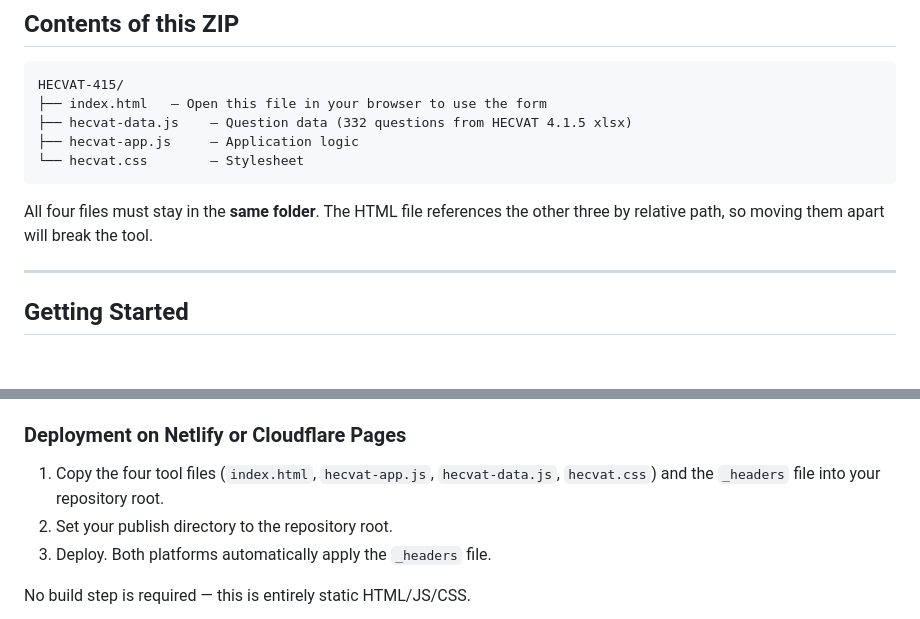
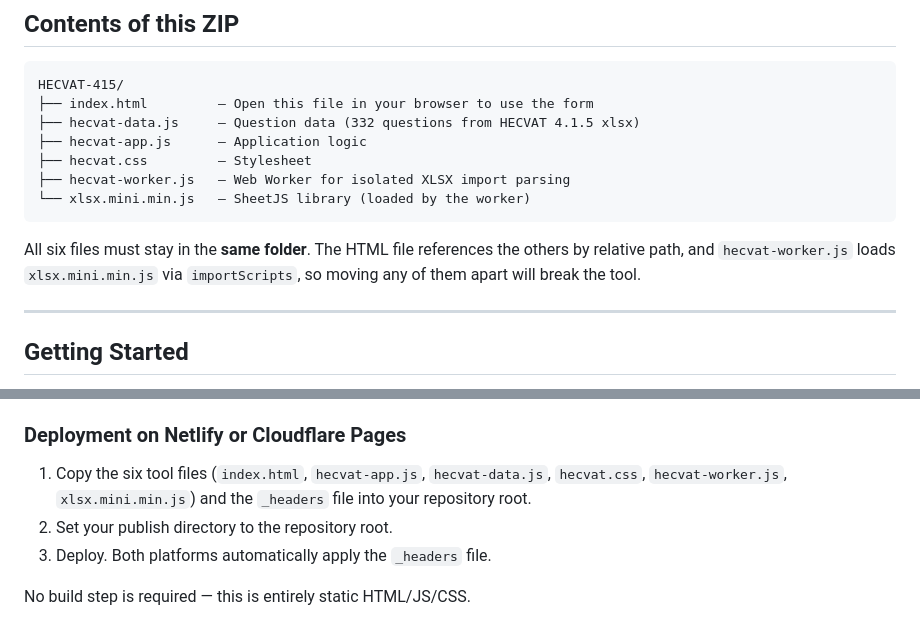
Before and after one commit to jdhori/HECVAT-415, a Markdown page: README.md, 2 parts joined by grey strips. Rendered like a GitHub page; blank space fills up the shorter version.

Commit message:
README: document hecvat-worker.js and xlsx.mini.min.js in file list
The Contents section and Netlify/Cloudflare deployment steps listed
only four of the six tool files. hecvat-worker.js runs SheetJS in a
Web Worker for isolated XLSX import parsing, and xlsx.mini.min.js is
loaded by the worker via importScripts — both are required.

````diff
--- a/README.md
+++ b/README.md
@@ -9,14 +9,17 @@
 
 ```
 HECVAT-415/
-├── index.html   — Open this file in your browser to use the form
-├── hecvat-data.js    — Question data (332 questions from HECVAT 4.1.5 xlsx)
-├── hecvat-app.js     — Application logic
-└── hecvat.css        — Stylesheet
+├── index.html         — Open this file in your browser to use the form
+├── hecvat-data.js     — Question data (332 questions from HECVAT 4.1.5 xlsx)
+├── hecvat-app.js      — Application logic
+├── hecvat.css         — Stylesheet
+├── hecvat-worker.js   — Web Worker for isolated XLSX import parsing
+└── xlsx.mini.min.js   — SheetJS library (loaded by the worker)
 ```
 
-All four files must stay in the **same folder**. The HTML file references the
-other three by relative path, so moving them apart will break the tool.
+All six files must stay in the **same folder**. The HTML file references the
+others by relative path, and `hecvat-worker.js` loads `xlsx.mini.min.js` via
+`importScripts`, so moving any of them apart will break the tool.
 
 ---
 
@@ -360,7 +363,7 @@ Every server configuration sets these headers:
 
 ### Deployment on Netlify or Cloudflare Pages
 
-1. Copy the four tool files (`index.html`, `hecvat-app.js`, `hecvat-data.js`, `hecvat.css`) and the `_headers` file into your repository root.
+1. Copy the six tool files (`index.html`, `hecvat-app.js`, `hecvat-data.js`, `hecvat.css`, `hecvat-worker.js`, `xlsx.mini.min.js`) and the `_headers` file into your repository root.
 2. Set your publish directory to the repository root.
 3. Deploy. Both platforms automatically apply the `_headers` file.
 
````
